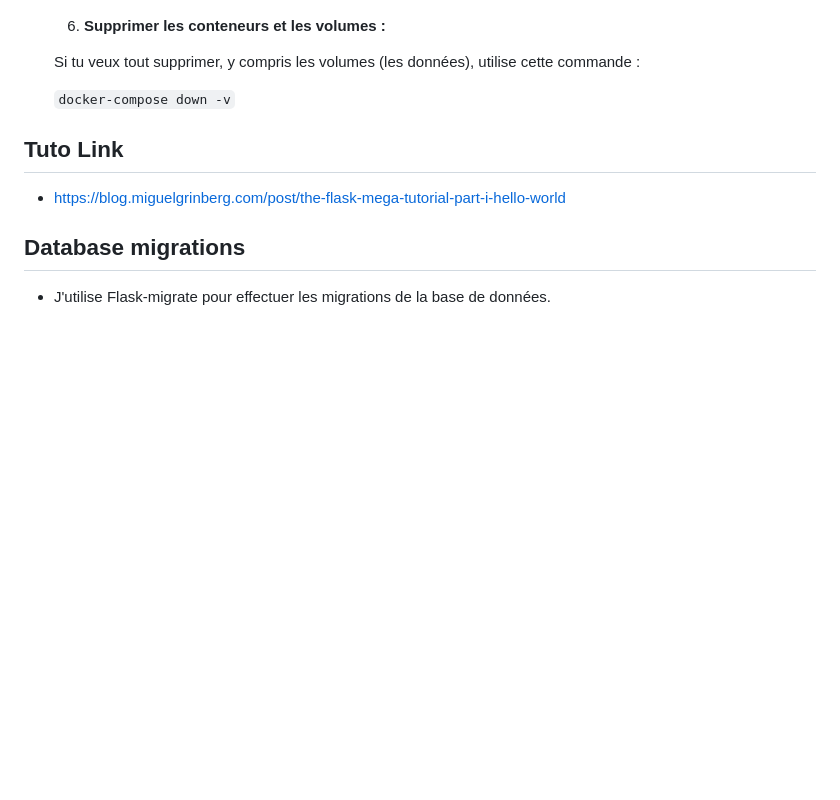
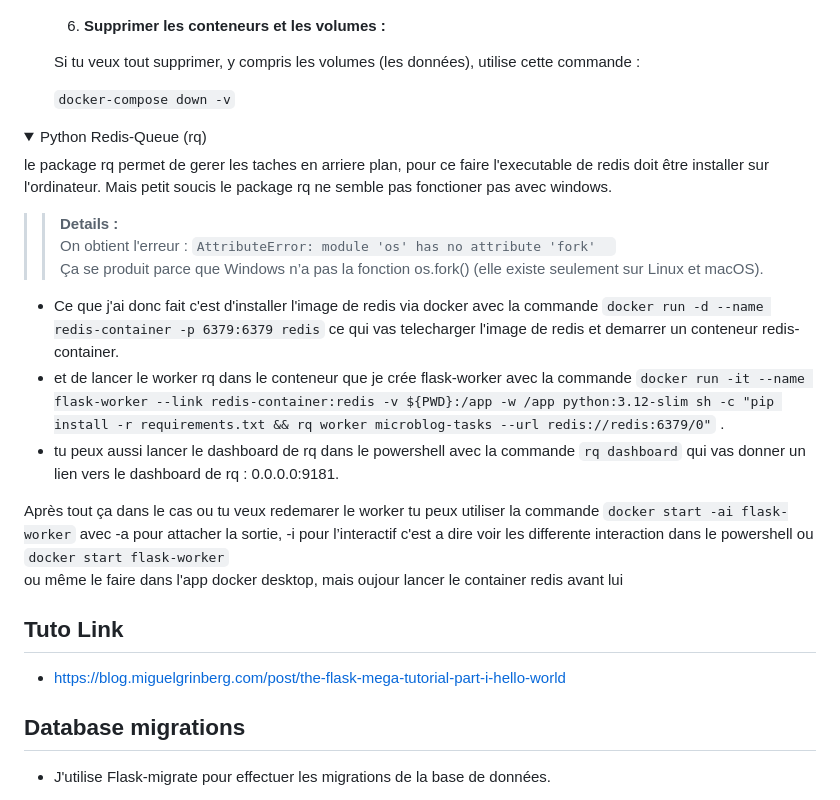
Before and after one commit to VIA2NEY/flask_social_blog_project, a Markdown page: README.md, the part around the change. Rendered like a GitHub page; folded sections open; blank space fills up the shorter version.

Commit message:
docs tache arriere plan (background task)

```diff
--- a/README.md
+++ b/README.md
@@ -209,6 +209,26 @@ CMD : `docker run --name elasticsearch -d --rm -p 9200:9200 --memory="2GB" -e di
 
 </details>
 
+
+
+<details>
+<summary>Python Redis-Queue (rq)</summary>
+
+le package rq permet de gerer les taches en arriere plan, pour ce faire l'executable de redis doit être installer sur l'ordinateur. Mais petit soucis le package rq ne semble pas fonctioner pas avec windows.
+
+>> **Details :**
+>> On obtient l'erreur : ``AttributeError: module 'os' has no attribute 'fork'  ``
+>> Ça se produit parce que Windows n’a pas la fonction os.fork() (elle existe seulement sur Linux et macOS).
+
+- Ce que j'ai donc fait c'est d'installer l'image de redis via docker avec la commande `docker run -d --name redis-container -p 6379:6379 redis` ce qui vas telecharger l'image de redis et demarrer un conteneur redis-container.
+- et de lancer le worker rq dans le conteneur que je crée flask-worker avec la commande `docker run -it --name flask-worker --link redis-container:redis -v ${PWD}:/app -w /app python:3.12-slim sh -c "pip install -r requirements.txt && rq worker microblog-tasks --url redis://redis:6379/0"` .
+- tu peux aussi lancer le dashboard de rq dans le powershell avec la commande `rq dashboard` qui vas donner un lien vers le dashboard de rq : 0.0.0.0:9181.
+
+Après tout ça dans le cas ou tu veux redemarer le worker tu peux utiliser la commande `docker start -ai flask-worker` avec -a pour attacher la sortie, -i pour l’interactif c'est a dire voir les differente interaction dans le powershell ou `docker start flask-worker`
+ou même le faire dans l'app docker desktop, mais oujour lancer le container redis avant lui
+
+</details>
+
 ## Tuto Link
 
 - https://blog.miguelgrinberg.com/post/the-flask-mega-tutorial-part-i-hello-world
```
